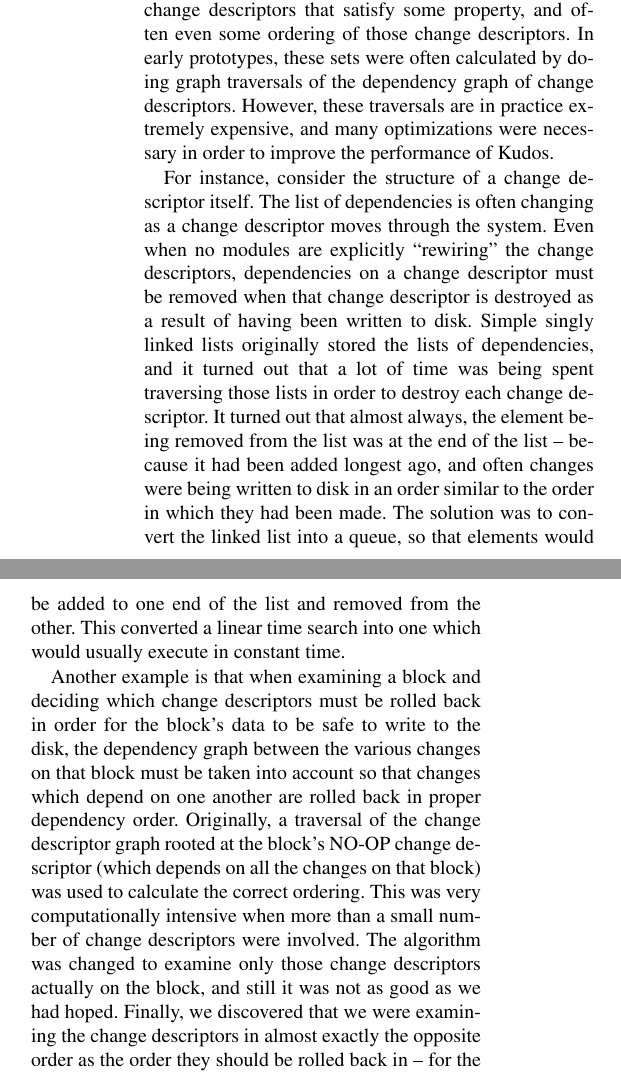
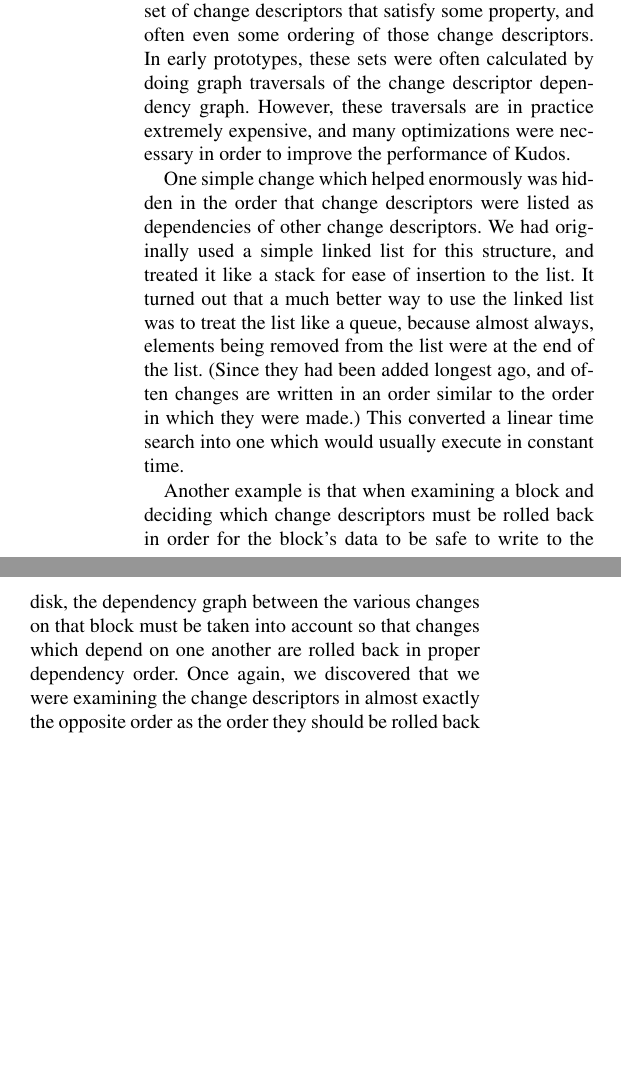
Before and after one commit to ucla-readable/fstitch-doc, a LaTeX paper (osdi/paper.tex, which reads osdi/chdescs.tex, osdi/discussion.tex): two parts of the columns of page 3 of 13 before the commit and two parts of the columns of page 12 of 13 after it, joined at a grey line, cut so that both start at the same text, the shorter picture padded with empty space. Compiled offline with pdfLaTeX.

Commit message:
r2415: Moving some stuff into the discussion section.

```diff
--- a/osdi/chdescs.tex
+++ b/osdi/chdescs.tex
@@ -144,40 +144,3 @@ which have not yet reached a particular \module, and then roll them forward
 again after that \module\ is done using the previous version of the block's data
 (e.g. to write it to disk).
 
-\subsubsection {Optimizations}
-% FIXME: should this section be in the discussion section?
-% FIXME: don't beat ourselves up so much
-Many of the operations that \modules\ like the write-back cache need to do
-involve quickly discovering the set of \chdescs\ that satisfy some property,
-and often even some ordering of those \chdescs. In early prototypes, these sets
-were often calculated by doing graph traversals of the dependency graph of
-\chdescs. However, these traversals are in practice extremely expensive, and
-many optimizations were necessary in order to improve the performance of
-\Kudos.
-
-For instance, consider the structure of a \chdesc\ itself. The list of
-dependencies is often changing as a \chdesc\ moves through the system. Even
-when no \modules\ are explicitly ``rewiring'' the \chdescs, dependencies on a
-\chdesc\ must be removed when that \chdesc\ is destroyed as a result of having
-been written to disk. Simple singly linked lists originally stored the lists of
-dependencies, and it turned out that a lot of time was being spent traversing
-those lists in order to destroy each \chdesc. It turned out that almost always,
-the element being removed from the list was at the end of the list -- because
-it had been added longest ago, and often changes were being written to disk in
-an order similar to the order in which they had been made. The solution was to
-convert the linked list into a queue, so that elements would be added to one
-end of the list and removed from the other. This converted a linear time search
-into one which would usually execute in constant time.
-
-Another example is that when examining a block and deciding which \chdescs\ must
-be rolled back in order for the block's data to be safe to write to the disk,
-the dependency graph between the various changes on that block must be taken
-into account so that changes which depend on one another are rolled back in
-proper dependency order. Originally, a traversal of the \chdesc\ graph rooted at
-the block's \noop\ \chdesc\ (which depends on all the changes on that block) was
-used to calculate the correct ordering. This was very computationally intensive
-when more than a small number of \chdescs\ were involved. The algorithm was
-changed to examine only those \chdescs\ actually on the block, and still it was
-not as good as we had hoped. Finally, we discovered that we were examining the
-\chdescs\ in almost exactly the opposite order as the order they should be
-rolled back in -- for the same reason as the previous example. By simply
--- a/osdi/discussion.tex
+++ b/osdi/discussion.tex
@@ -18,3 +26,27 @@ traversal algorithms to need to examine fewer \chdescs. We have worked on both
 of these approaches, especially the second, but we believe further improvements
 can be made.
 
+Many of the operations that \modules\ like the write-back cache need to do
+involve quickly discovering the set of \chdescs\ that satisfy some property, and
+often even some ordering of those \chdescs. In early prototypes, these sets were
+often calculated by doing graph traversals of the \chdesc\ dependency graph.
+However, these traversals are in practice extremely expensive, and many
+optimizations were necessary in order to improve the performance of \Kudos.
+
+One simple change which helped enormously was hidden in the order that \chdescs\
+were listed as dependencies of other \chdescs. We had originally used a simple
+linked list for this structure, and treated it like a stack for ease of
+insertion to the list. It turned out that a much better way to use the linked
+list was to treat the list like a queue, because almost always, elements being
+removed from the list were at the end of the list. (Since they had been added
+longest ago, and often changes are written in an order similar to the order in
+which they were made.) This converted a linear time search into one which would
+usually execute in constant time.
+
+Another example is that when examining a block and deciding which \chdescs\ must
+be rolled back in order for the block's data to be safe to write to the disk,
+the dependency graph between the various changes on that block must be taken
+into account so that changes which depend on one another are rolled back in
+proper dependency order. Once again, we discovered that we were examining the
+\chdescs\ in almost exactly the opposite order as the order they should be
+rolled back in -- for the same reason as the previous example. By simply
```
Also changed, not shown: osdi/opgroups.tex (+1 -2 lines), osdi/chdescs.tex (10 more changed lines), osdi/discussion.tex (42 more changed lines).
